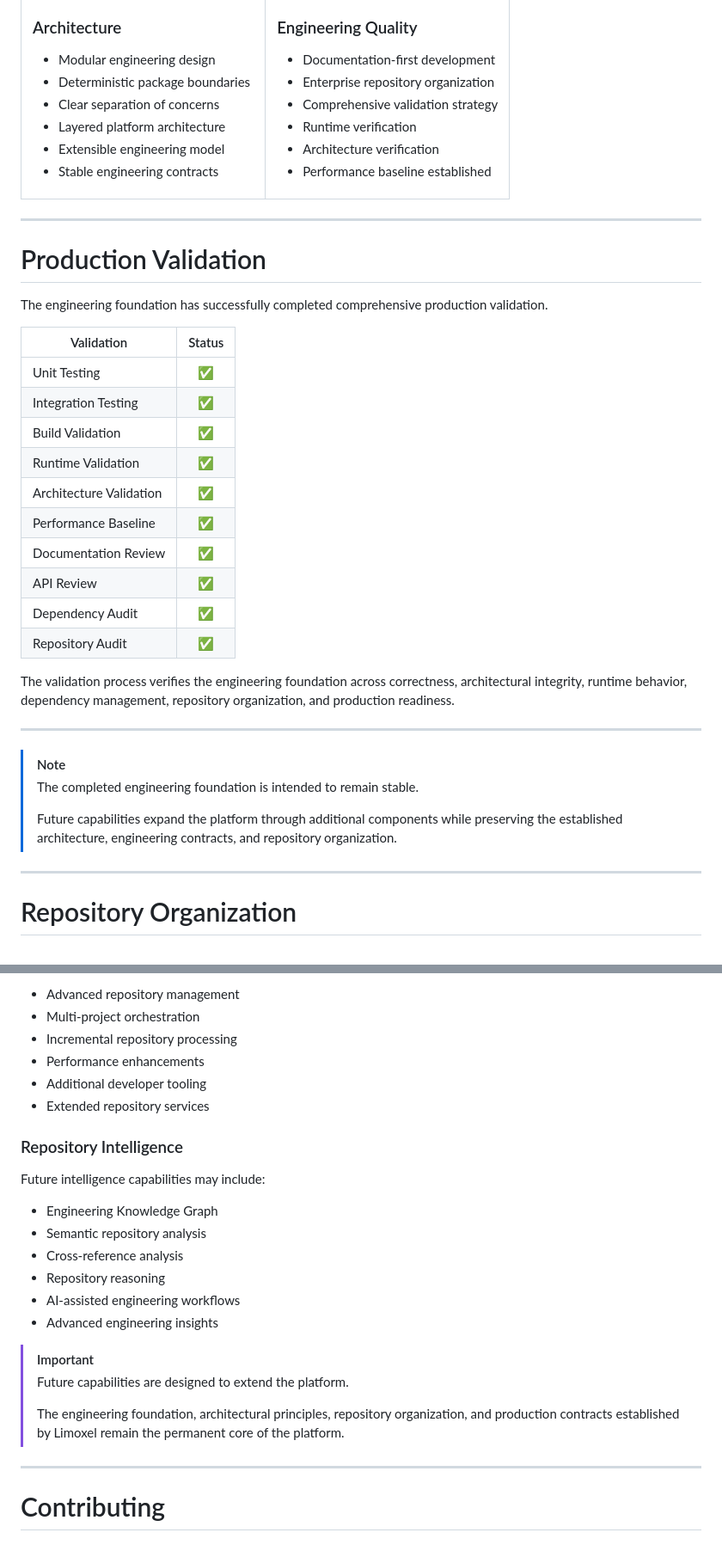
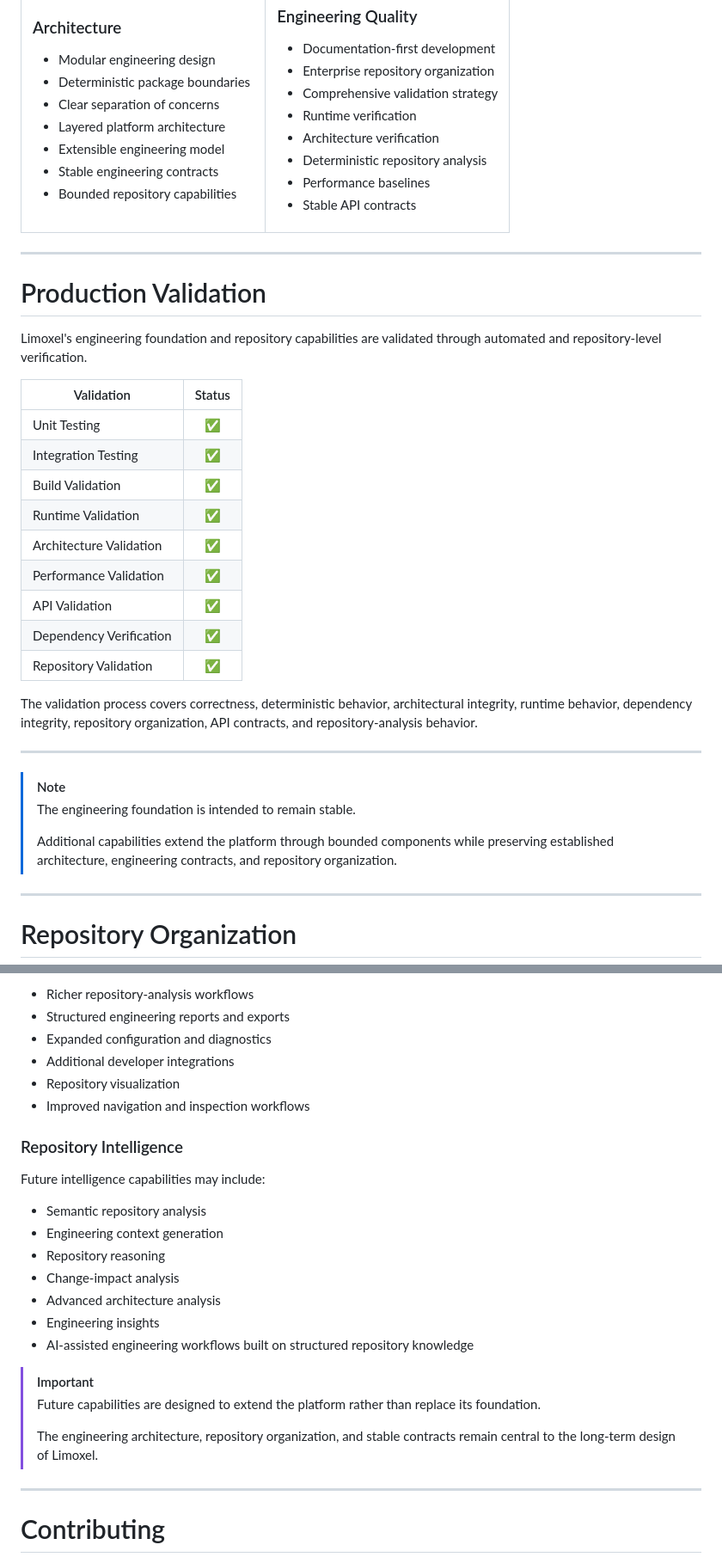
Before and after one commit to unhield/limoxel, a Markdown page: README.md, 2 parts joined by grey strips. Shown at 86% size. GitHub-like rendering.

Commit message:
Revise README for improved clarity and detail
Updated the README to enhance clarity and detail regarding repository capabilities, engineering foundation, and validation processes.

```diff
--- a/README.md
+++ b/README.md
@@ -148,6 +177,7 @@ The engineering foundation is organized into specialized production components.
 - Layered platform architecture
 - Extensible engineering model
 - Stable engineering contracts
+- Bounded repository capabilities
 
 </td>
 <td width="50%" valign="top">
@@ -159,7 +189,9 @@ The engineering foundation is organized into specialized production components.
 - Comprehensive validation strategy
 - Runtime verification
 - Architecture verification
-- Performance baseline established
+- Deterministic repository analysis
+- Performance baselines
+- Stable API contracts
 
 </td>
 </tr>
@@ -169,7 +201,7 @@ The engineering foundation is organized into specialized production components.
 
 # Production Validation
 
-The engineering foundation has successfully completed comprehensive production validation.
+Limoxel's engineering foundation and repository capabilities are validated through automated and repository-level verification.
 
 | Validation | Status |
 |------------|:------:|
@@ -178,21 +210,20 @@ The engineering foundation has successfully completed comprehensive production v
 | Build Validation | ✅ |
 | Runtime Validation | ✅ |
 | Architecture Validation | ✅ |
-| Performance Baseline | ✅ |
-| Documentation Review | ✅ |
-| API Review | ✅ |
-| Dependency Audit | ✅ |
-| Repository Audit | ✅ |
+| Performance Validation | ✅ |
+| API Validation | ✅ |
+| Dependency Verification | ✅ |
+| Repository Validation | ✅ |
 
-The validation process verifies the engineering foundation across correctness, architectural integrity, runtime behavior, dependency management, repository organization, and production readiness.
+The validation process covers correctness, deterministic behavior, architectural integrity, runtime behavior, dependency integrity, repository organization, API contracts, and repository-analysis behavior.
 
 ---
 
 > [!NOTE]
 >
-> The completed engineering foundation is intended to remain stable.
+> The engineering foundation is intended to remain stable.
 >
-> Future capabilities expand the platform through additional components while preserving the established architecture, engineering contracts, and repository organization.
+> Additional capabilities extend the platform through bounded components while preserving established architecture, engineering contracts, and repository organization.
 
 ---
 
@@ -393,27 +432,28 @@ Future platform capabilities may include:
 
-- Advanced repository management
-- Multi-project orchestration
-- Incremental repository processing
-- Performance enhancements
-- Additional developer tooling
-- Extended repository services
+- Richer repository-analysis workflows
+- Structured engineering reports and exports
+- Expanded configuration and diagnostics
+- Additional developer integrations
+- Repository visualization
+- Improved navigation and inspection workflows
 
 ### Repository Intelligence
 
 Future intelligence capabilities may include:
 
-- Engineering Knowledge Graph
 - Semantic repository analysis
-- Cross-reference analysis
+- Engineering context generation
 - Repository reasoning
-- AI-assisted engineering workflows
-- Advanced engineering insights
+- Change-impact analysis
+- Advanced architecture analysis
+- Engineering insights
+- AI-assisted engineering workflows built on structured repository knowledge
 
 > [!IMPORTANT]
 >
-> Future capabilities are designed to extend the platform.
+> Future capabilities are designed to extend the platform rather than replace its foundation.
 >
-> The engineering foundation, architectural principles, repository organization, and production contracts established by Limoxel remain the permanent core of the platform.
+> The engineering architecture, repository organization, and stable contracts remain central to the long-term design of Limoxel.
 
 ---
 
```
Also changed, not shown: other parts of README.md (+73 -36 lines).
